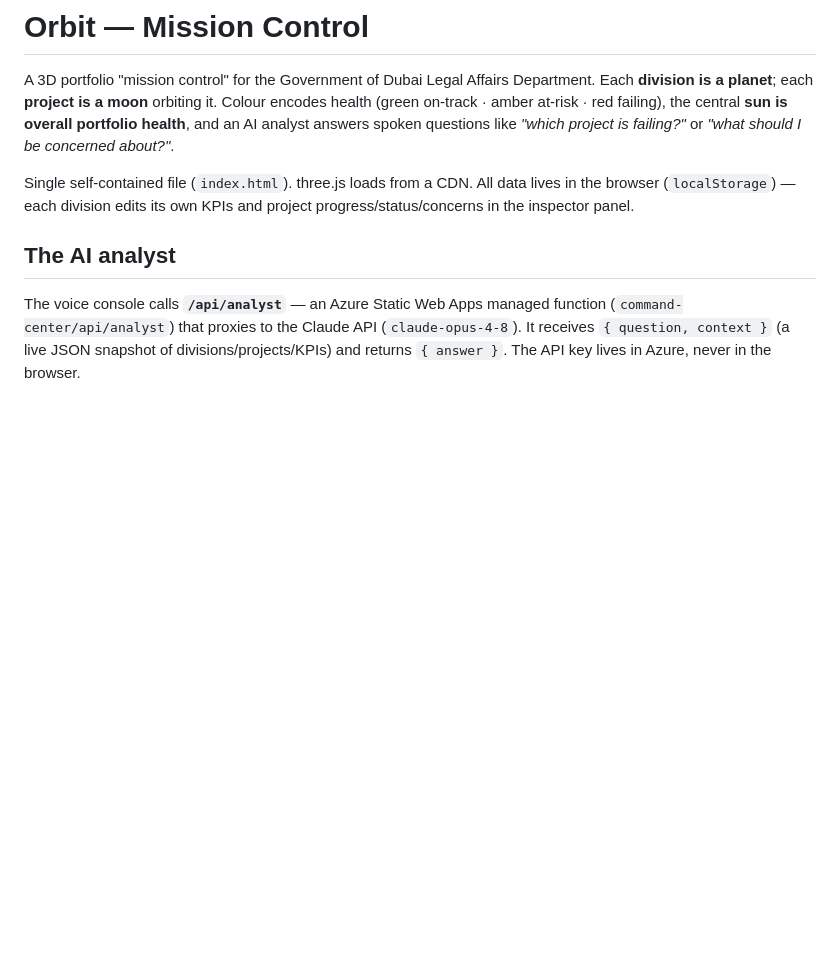
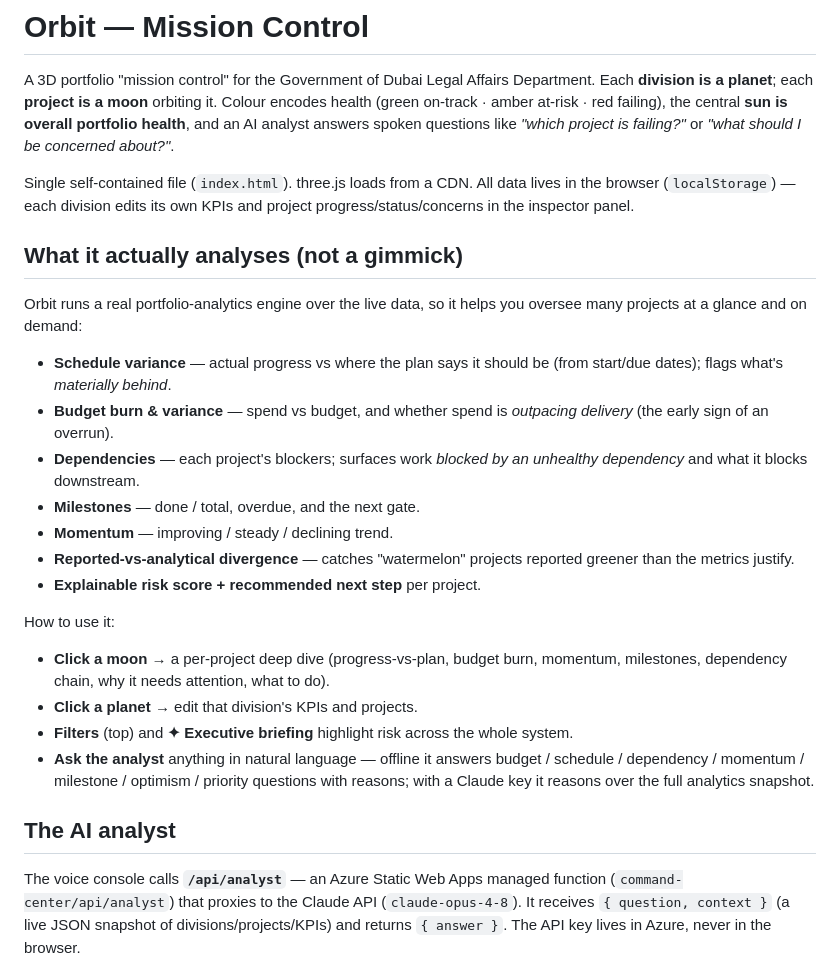
Before and after one commit to nasirkhamlichi1-hub/lad, a Markdown page: command-center/README.md, the part around the change. Drawn GitHub-style; blank space fills up the shorter version.

Commit message:
Polish legend hint + document the analytics capabilities in README

```diff
--- a/command-center/README.md
+++ b/command-center/README.md
@@ -9,6 +9,32 @@ like *"which project is failing?"* or *"what should I be concerned about?"*.
 Single self‑contained file (`index.html`). three.js loads from a CDN. All data
 lives in the browser (`localStorage`) — each division edits its own KPIs and
 project progress/status/concerns in the inspector panel.
+
+## What it actually analyses (not a gimmick)
+Orbit runs a real portfolio‑analytics engine over the live data, so it helps you
+oversee many projects at a glance and on demand:
+
+- **Schedule variance** — actual progress vs where the plan says it should be
+  (from start/due dates); flags what's *materially behind*.
+- **Budget burn & variance** — spend vs budget, and whether spend is *outpacing
+  delivery* (the early sign of an overrun).
+- **Dependencies** — each project's blockers; surfaces work *blocked by an
+  unhealthy dependency* and what it blocks downstream.
+- **Milestones** — done / total, overdue, and the next gate.
+- **Momentum** — improving / steady / declining trend.
+- **Reported‑vs‑analytical divergence** — catches "watermelon" projects reported
+  greener than the metrics justify.
+- **Explainable risk score + recommended next step** per project.
+
+How to use it:
+- **Click a moon** → a per‑project deep dive (progress‑vs‑plan, budget burn,
+  momentum, milestones, dependency chain, why it needs attention, what to do).
+- **Click a planet** → edit that division's KPIs and projects.
+- **Filters** (top) and **✦ Executive briefing** highlight risk across the whole
+  system.
+- **Ask the analyst** anything in natural language — offline it answers budget /
+  schedule / dependency / momentum / milestone / optimism / priority questions
+  with reasons; with a Claude key it reasons over the full analytics snapshot.
 
 ## The AI analyst
 The voice console calls **`/api/analyst`** — an Azure Static Web Apps managed
```
